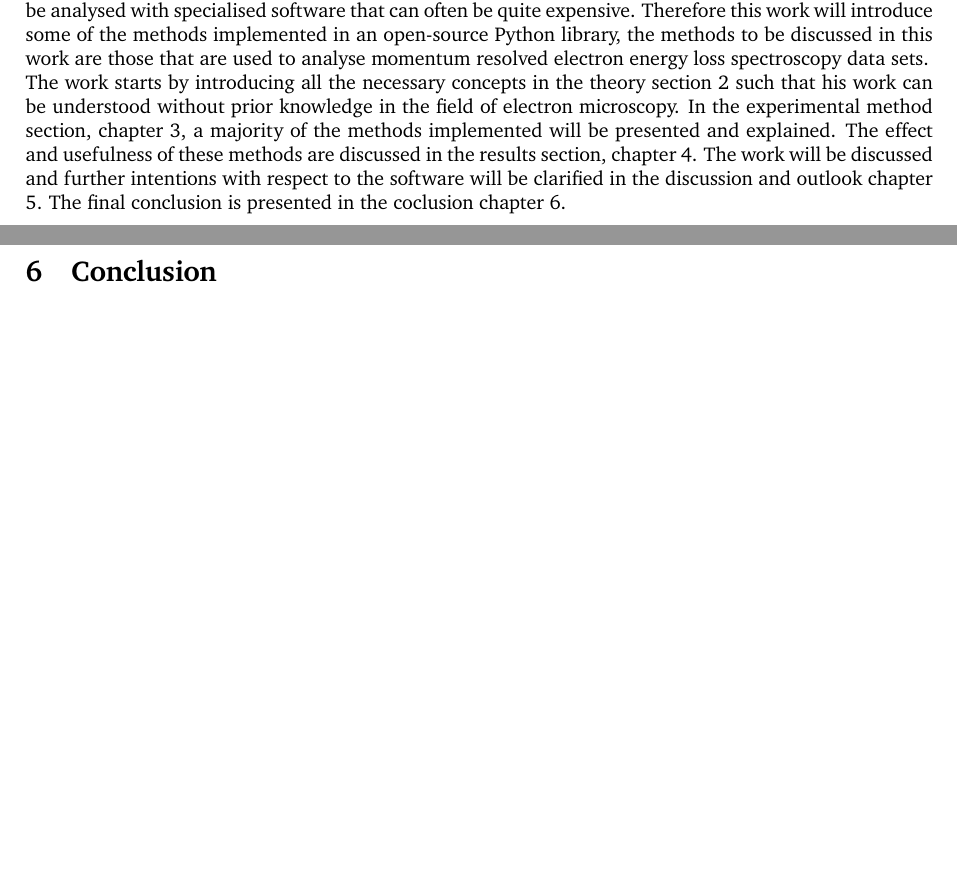
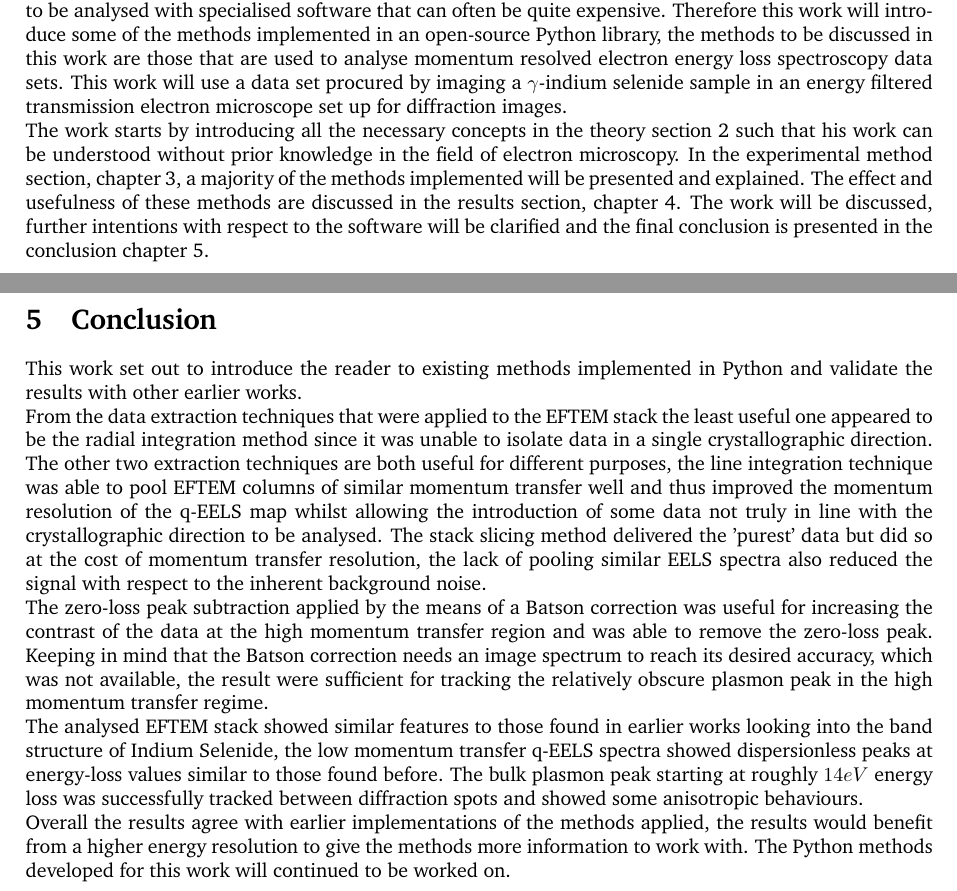
Before and after one commit to SangersJeroen/Bachelor-Thesis, a LaTeX document (main.tex, which reads Chapters/conclusion.tex, Chapters/introduction.tex): two parts of pages 6 and 22 of 24 before the commit and two parts of pages 6 and 21 of 23 after it, joined at a grey line, cut so that both start at the same text, the shorter picture padded with empty space. Compiled offline with pdfLaTeX.

Commit message:
conclusion

```diff
--- a/Chapters/conclusion.tex
+++ b/Chapters/conclusion.tex
@@ -1,2 +1,8 @@
 \section{Conclusion}
-\label{chap:conclusion}
+\label{chap:conclusion}%
+%
+This work set out to introduce the reader to existing methods implemented in Python and validate the results with other earlier works.\\
+From the data extraction techniques that were applied to the EFTEM stack the least useful one appeared to be the radial integration method since it was unable to isolate data in a single crystallographic direction. The other two extraction techniques are both useful for different purposes, the line integration technique was able to pool EFTEM columns of similar momentum transfer well and thus improved the momentum resolution of the q-EELS map whilst allowing the introduction of some data not truly in line with the crystallographic direction to be analysed. The stack slicing method delivered the 'purest' data but did so at the cost of momentum transfer resolution, the lack of pooling similar EELS spectra also reduced the signal with respect to the inherent background noise.\\
+The zero-loss peak subtraction applied by the means of a Batson correction was useful for increasing the contrast of the data at the high momentum transfer region and was able to remove the zero-loss peak. Keeping in mind that the Batson correction needs an image spectrum to reach its desired accuracy, which was not available, the result were sufficient for tracking the relatively obscure plasmon peak in the high momentum transfer regime.\\
+The analysed EFTEM stack showed similar features to those found in earlier works looking into the band structure of Indium Selenide, the low momentum transfer q-EELS spectra showed dispersionless peaks at energy-loss values similar to those found before. The bulk plasmon peak starting at roughly $14eV$ energy loss was successfully tracked between diffraction spots and showed some anisotropic behaviours.\\
+Overall the results agree with earlier implementations of the methods applied, the results would benefit from a higher energy resolution to give the methods more information to work with. The Python methods developed for this work will continued to be worked on.
--- a/Chapters/introduction.tex
+++ b/Chapters/introduction.tex
@@ -1,4 +1,4 @@
 \section{Introduction}
 Transmission electron microscopes are incredible machines capable of imaging structures at the atomic scale and can provide useful insight into the electronic properties of the sample being imaged.\\
-The files produced by the transmission electron microscope are usually in a proprietary format and made to be analysed with specialised software that can often be quite expensive. Therefore this work will introduce some of the methods implemented in an open-source Python library, the methods to be discussed in this work are those that are used to analyse momentum resolved electron energy loss spectroscopy data sets.\\
-The work starts by introducing all the necessary concepts in the theory section \ref{chap:theory} such that his work can be understood without prior knowledge in the field of electron microscopy. In the experimental method section, chapter \ref{chap:exp-meth}, a majority of the methods implemented will be presented and explained. The effect and usefulness of these methods are discussed in the results section, chapter \ref{chap:results}. The work will be discussed and further intentions with respect to the software will be clarified in the discussion and outlook chapter \ref{chap:discussion}. The final conclusion is presented in the coclusion chapter \ref{chap:conclusion}.
+The files produced by the transmission electron microscope are usually in a proprietary format and made to be analysed with specialised software that can often be quite expensive. Therefore this work will introduce some of the methods implemented in an open-source Python library, the methods to be discussed in this work are those that are used to analyse momentum resolved electron energy loss spectroscopy data sets. This work will use a data set procured by imaging a $\gamma$-indium selenide sample in an energy filtered transmission electron microscope set up for diffraction images.\\
+The work starts by introducing all the necessary concepts in the theory section \ref{chap:theory} such that his work can be understood without prior knowledge in the field of electron microscopy. In the experimental method section, chapter \ref{chap:exp-meth}, a majority of the methods implemented will be presented and explained. The effect and usefulness of these methods are discussed in the results section, chapter \ref{chap:results}. The work will be discussed, further intentions with respect to the software will be clarified and the final conclusion is presented in the conclusion chapter \ref{chap:conclusion}.
```
Also changed, not shown: Chapters/discussion.tex (deleted, +0 -3 lines), main.tex (+0 -2 lines), 6 other files.
